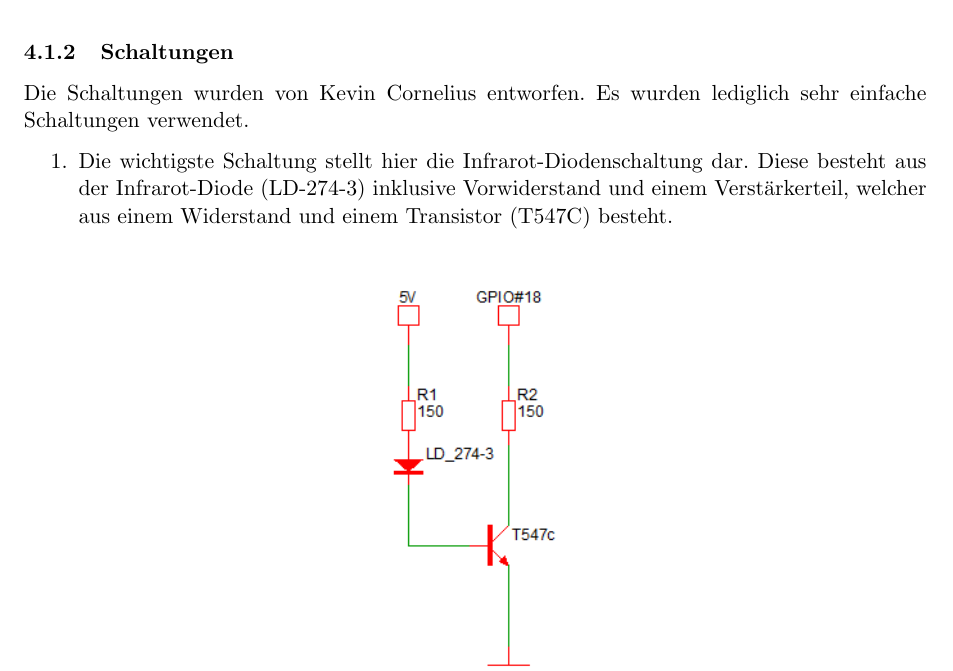
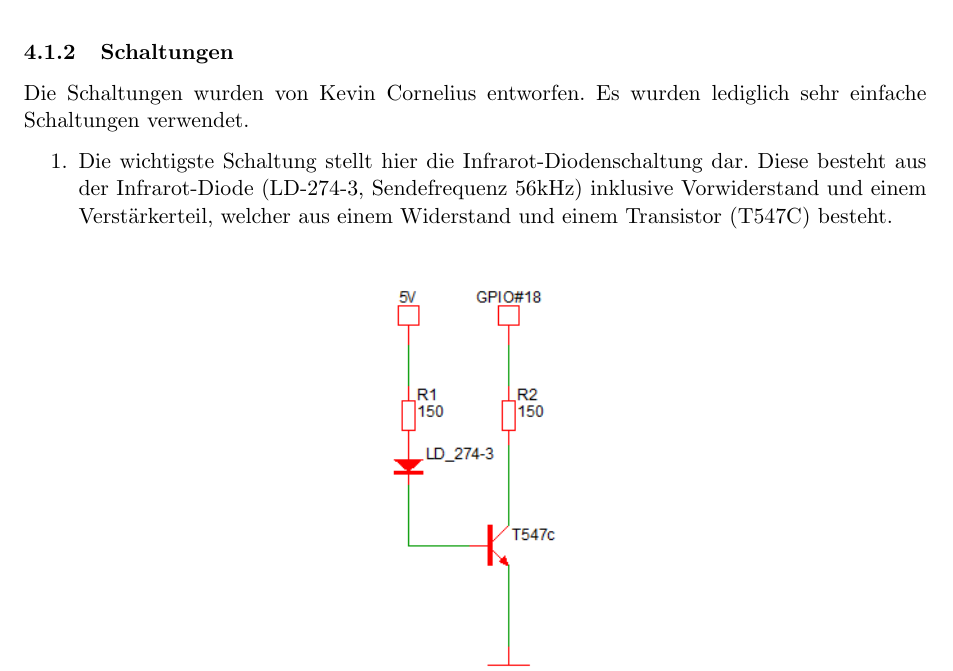
Before and after one commit to Torrintino/semester-project, a LaTeX document (bericht/tex/bericht.tex, which reads bericht/tex/040-komponenten/010-hardware/Schaltungen.tex): part of page 9 of 31, cut so that both start at the same text. Compiled offline with pdfLaTeX.

Commit message:
Update Schaltungen.tex

```diff
--- a/bericht/tex/040-komponenten/010-hardware/Schaltungen.tex
+++ b/bericht/tex/040-komponenten/010-hardware/Schaltungen.tex
@@ -4,7 +4,7 @@
 Die Schaltungen wurden von Kevin Cornelius entworfen.
 Es wurden lediglich sehr einfache Schaltungen verwendet.
 \begin{enumerate}
-	\item Die wichtigste Schaltung stellt hier die Infrarot-Diodenschaltung dar. Diese besteht aus der Infrarot-Diode (LD-274-3) inklusive Vorwiderstand und einem Verstärkerteil, welcher aus einem Widerstand und einem Transistor (T547C) besteht.\\
+	\item Die wichtigste Schaltung stellt hier die Infrarot-Diodenschaltung dar. Diese besteht aus der Infrarot-Diode (LD-274-3, Sendefrequenz 56kHz) inklusive Vorwiderstand und einem Verstärkerteil, welcher aus einem Widerstand und einem Transistor (T547C) besteht.\\
 	\begin{figure}[h]
 		\centering
 		\includegraphics[width=0.2 \textwidth]{./040-komponenten/010-hardware/Diodenschaltung.png}
```
